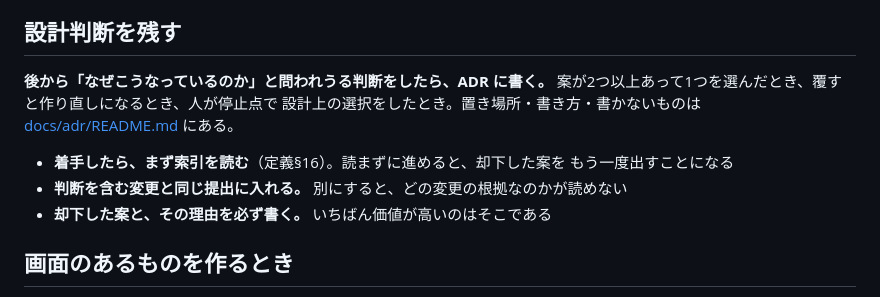
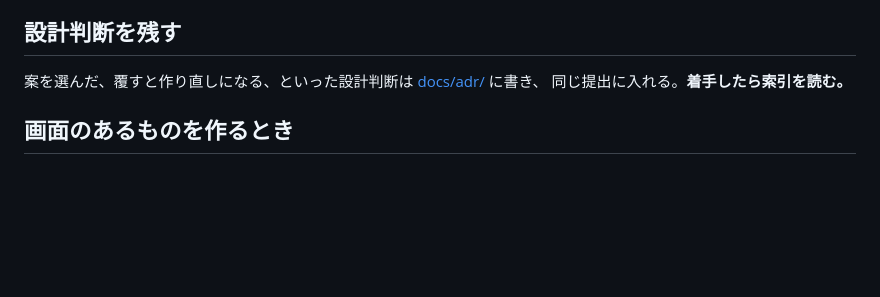
Before and after one commit to hajime-hashino/autodrive-dev-kit, a Markdown page: src/templates/autodrive.md, the part around the change. Drawn GitHub-style; blank space fills up the shorter version.

Commit message:
AUT-255 ADR の案内を圧縮し、quality.md から kit への参照を外す
autodrive.md と索引は毎回読まれる。使うエージェントは十分に強いので、
書く場所と読むときだけを残した。quality.md（プロジェクトのもの）に
kit の ADR へのリンクを足していたが、そのためだけに外部への参照が増える
ため外した。

Co-Authored-By: Claude Opus 5.5 <noreply@anthropic.com>

```diff
--- a/src/templates/autodrive.md
+++ b/src/templates/autodrive.md
@@ -270,15 +270,8 @@
 
 ## 設計判断を残す
 
-**後から「なぜこうなっているのか」と問われうる判断をしたら、ADR に書く。**
-案が2つ以上あって1つを選んだとき、覆すと作り直しになるとき、人が停止点で
-設計上の選択をしたとき。置き場所・書き方・書かないものは
-[docs/adr/README.md](adr/README.md) にある。
-
-- **着手したら、まず索引を読む**（定義§16）。読まずに進めると、却下した案を
-  もう一度出すことになる
-- **判断を含む変更と同じ提出に入れる。** 別にすると、どの変更の根拠なのかが読めない
-- **却下した案と、その理由を必ず書く。** いちばん価値が高いのはそこである
+案を選んだ、覆すと作り直しになる、といった設計判断は [docs/adr/](adr/README.md) に書き、
+同じ提出に入れる。**着手したら索引を読む。**
 
 ## 画面のあるものを作るとき
 
```
Also changed, not shown: src/templates/quality.md (+1 -1 lines), 1 other file.
